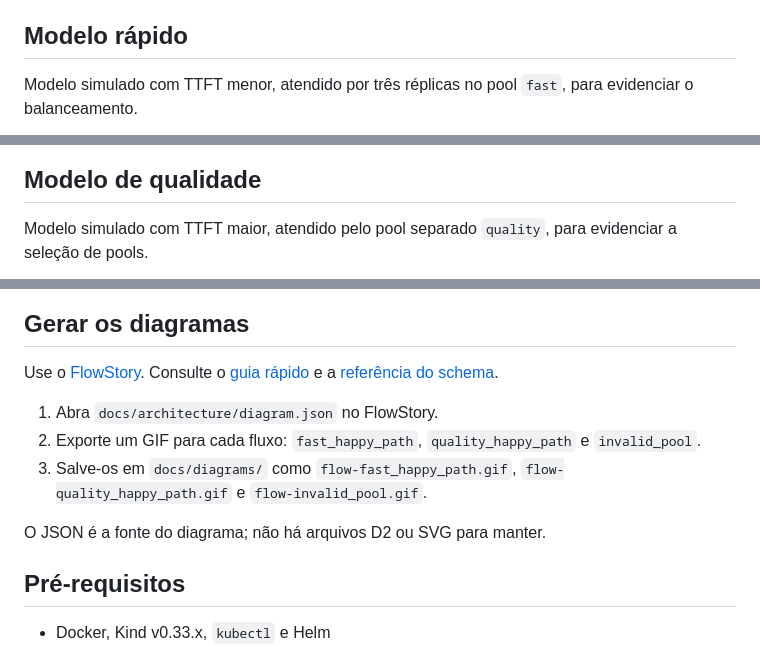
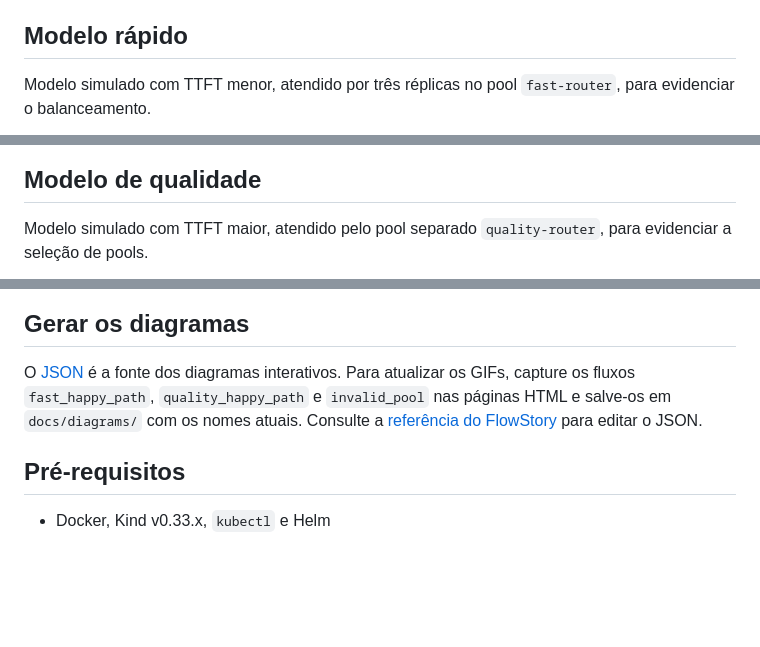
Before and after one commit to rafaelvzago/kcd-ai-networking-demo, a Markdown page: README.md, 3 parts joined by grey strips. GitHub-like rendering; blank space fills up the shorter version.

```diff
--- a/README.md
+++ b/README.md
@@ -82,5 +85,5 @@ Fontes:
 
 ## Modelo rápido
 
-Modelo simulado com TTFT menor, atendido por três réplicas no pool `fast`, para evidenciar o balanceamento.
+Modelo simulado com TTFT menor, atendido por três réplicas no pool `fast-router`, para evidenciar o balanceamento.
 
@@ -88,5 +91,5 @@ Modelo simulado com TTFT menor, atendido por três réplicas no pool `fast`, par
 
 ## Modelo de qualidade
 
-Modelo simulado com TTFT maior, atendido pelo pool separado `quality`, para evidenciar a seleção de pools.
+Modelo simulado com TTFT maior, atendido pelo pool separado `quality-router`, para evidenciar a seleção de pools.
 
@@ -100,13 +103,12 @@ Um valor de `X-Demo-Pool` diferente de `fast` ou `quality` não corresponde a ne
 
 ## Gerar os diagramas
 
-Use o [FlowStory](https://github.com/noyitz/flowstory). Consulte o [guia rápido](https://github.com/noyitz/flowstory/blob/main/docs/quick-start-prompt.md) e a [referência do schema](https://github.com/noyitz/flowstory/blob/main/CLAUDE.md).
-
-1. Abra `docs/architecture/diagram.json` no FlowStory.
-2. Exporte um GIF para cada fluxo: `fast_happy_path`, `quality_happy_path` e `invalid_pool`.
-3. Salve-os em `docs/diagrams/` como `flow-fast_happy_path.gif`, `flow-quality_happy_path.gif` e `flow-invalid_pool.gif`.
-
-O JSON é a fonte do diagrama; não há arquivos D2 ou SVG para manter.
+O [JSON](docs/architecture/diagram.json) é a fonte dos diagramas interativos.
+Para atualizar os GIFs, capture os fluxos `fast_happy_path`,
+`quality_happy_path` e `invalid_pool` nas páginas HTML e salve-os em
+`docs/diagrams/` com os nomes atuais. Consulte a
+[referência do FlowStory](https://github.com/noyitz/flowstory/blob/main/CLAUDE.md)
+para editar o JSON.
 
 ## Pré-requisitos
 
```
Also changed, not shown: other parts of README.md (+7 -4 lines), CONTEXT.md (+4 -4 lines), docs/adr/0002-uma-demo-kubernetes-com-istio.md (+1 -1 lines), docs/diagrams/flow-fast_happy_path.gif, docs/diagrams/flow-invalid_pool.gif, docs/diagrams/flow-quality_happy_path.gif, 10 other files.
